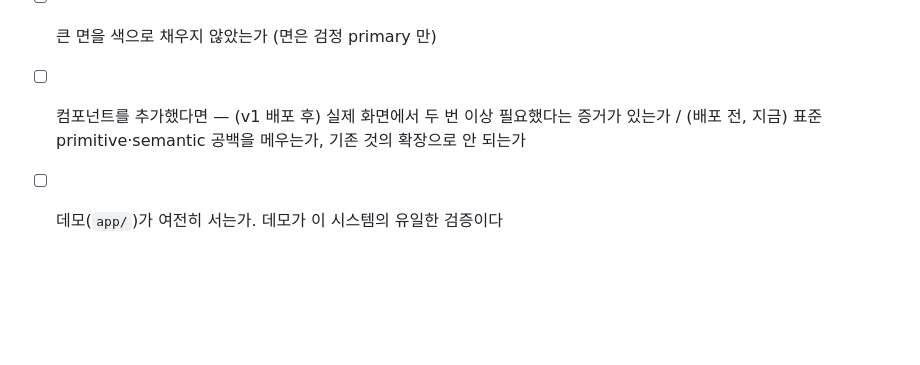
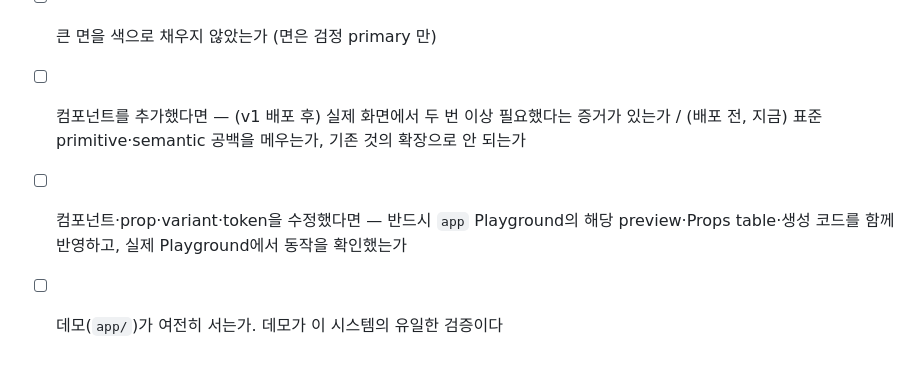
Before and after one commit to bsiku3622/paper-ui, a Markdown page: CLAUDE.md, the part around the change. GitHub-like rendering; blank space fills up the shorter version.

```diff
--- a/CLAUDE.md
+++ b/CLAUDE.md
@@ -241,4 +241,5 @@ semantic 공백을 메우는가.** 그래도 장식적 중복(같은 걸 이름
 - [ ] 색을 추가했다면 — 정말 *의미* 가 있는가. 장식이면 넣지 않는다 (색은 의미가 없으면 쓰지 않는다)
 - [ ] 큰 면을 색으로 채우지 않았는가 (면은 검정 primary 만)
 - [ ] 컴포넌트를 추가했다면 — (v1 배포 후) 실제 화면에서 두 번 이상 필요했다는 증거가 있는가 / (배포 전, 지금) 표준 primitive·semantic 공백을 메우는가, 기존 것의 확장으로 안 되는가
+- [ ] 컴포넌트·prop·variant·token을 수정했다면 — 반드시 `app` Playground의 해당 preview·Props table·생성 코드를 함께 반영하고, 실제 Playground에서 동작을 확인했는가
 - [ ] 데모(`app/`)가 여전히 서는가. 데모가 이 시스템의 유일한 검증이다
```
Also changed, not shown: logs.md (+6 -0 lines).
